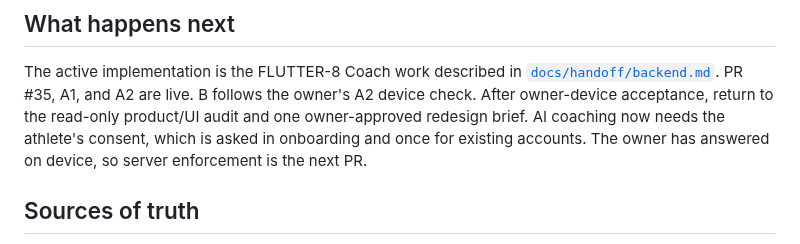
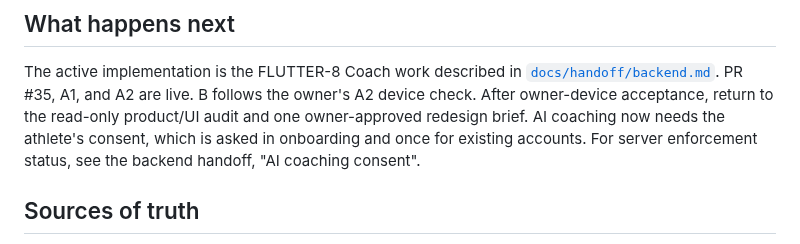
Before and after one commit to PurnaJear06/Tracend, a Markdown page: docs/PROGRESS_CONTEXT.md, the part around the change. Rendered like a GitHub page.

Commit message:
docs: progress page points to the handoff for consent enforcement status
Co-Authored-By: Claude Opus 5.5 <noreply@anthropic.com>

```diff
--- a/docs/PROGRESS_CONTEXT.md
+++ b/docs/PROGRESS_CONTEXT.md
@@ -127,8 +127,8 @@ The active implementation is the FLUTTER-8 Coach work described in
 [`docs/handoff/backend.md`](./handoff/backend.md). PR #35, A1, and A2 are live. B follows the
 owner's A2 device check. After owner-device acceptance, return to the read-only product/UI audit
 and one owner-approved redesign brief. AI coaching now needs the athlete's consent, which is asked
-in onboarding and once for existing accounts. The owner has answered on device, so server
-enforcement is the next PR.
+in onboarding and once for existing accounts. For server enforcement status, see the backend
+handoff, "AI coaching consent".
 
 ## Sources of truth
 
```
